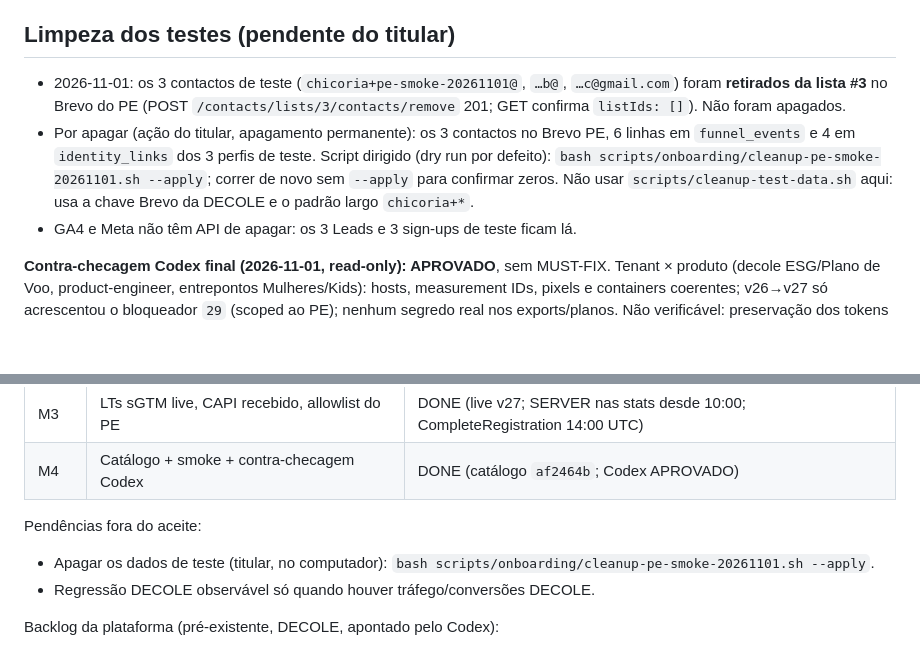
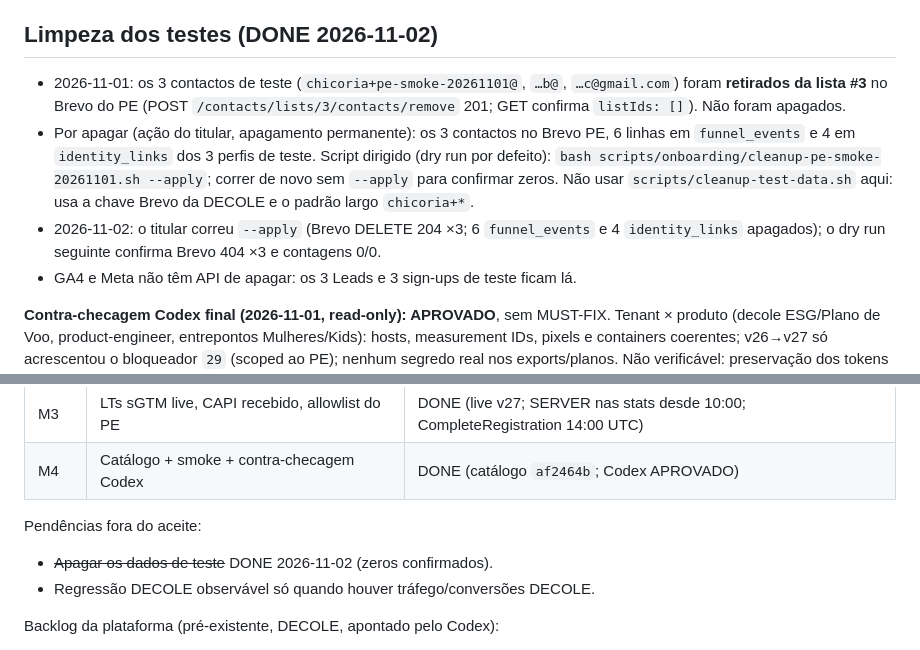
Before and after one commit to chicoria/funil-mkt-platform, a Markdown page: plans/onboardings/product-engineer-meta-2026-11-01.md, 2 parts joined by grey strips. Drawn GitHub-style; blank space fills up the shorter version.

Commit message:
onboarding(product-engineer): smoke test data removed and verified
Co-Authored-By: Claude Opus 5.5 <noreply@anthropic.com>
Claude-Session: https://claude.ai/code/session_013oazMXWi2M3BqSQ5gzL8AX

```diff
--- a/plans/onboardings/product-engineer-meta-2026-11-01.md
+++ b/plans/onboardings/product-engineer-meta-2026-11-01.md
@@ -205,7 +205,7 @@ Stats mostraram `gtm.js`, `bio_link_click`, `scroll`/`form_*` no pixel. Preparad
   `Lead` 2 e `PageView` 2), o primeiro do pixel; os DOIs de 12:01 e 13:43, antes da
   correção, nunca apareceram.
 
-## Limpeza dos testes (pendente do titular)
+## Limpeza dos testes (DONE 2026-11-02)
 
 - 2026-11-01: os 3 contactos de teste (`chicoria+pe-smoke-20261101@`, `…b@`, `…c@gmail.com`)
   foram **retirados da lista #3** no Brevo do PE (POST `/contacts/lists/3/contacts/remove`
@@ -215,6 +215,8 @@ Stats mostraram `gtm.js`, `bio_link_click`, `scroll`/`form_*` no pixel. Preparad
   por defeito): `bash scripts/onboarding/cleanup-pe-smoke-20261101.sh --apply`; correr de
   novo sem `--apply` para confirmar zeros. Não usar `scripts/cleanup-test-data.sh` aqui:
   usa a chave Brevo da DECOLE e o padrão largo `chicoria+*`.
+- 2026-11-02: o titular correu `--apply` (Brevo DELETE 204 ×3; 6 `funnel_events` e 4
+  `identity_links` apagados); o dry run seguinte confirma Brevo 404 ×3 e contagens 0/0.
 - GA4 e Meta não têm API de apagar: os 3 Leads e 3 sign-ups de teste ficam lá.
 
 **Contra-checagem Codex final (2026-11-01, read-only): APROVADO**, sem MUST-FIX. Tenant ×
@@ -234,8 +236,7 @@ SHOULD-FIX aplicado: esta tabela. SHOULD-FIX pré-existentes da DECOLE passados
 | M4 | Catálogo + smoke + contra-checagem Codex | DONE (catálogo `af2464b`; Codex APROVADO) |
 
 Pendências fora do aceite:
-- Apagar os dados de teste (titular, no computador):
-  `bash scripts/onboarding/cleanup-pe-smoke-20261101.sh --apply`.
+- ~~Apagar os dados de teste~~ DONE 2026-11-02 (zeros confirmados).
 - Regressão DECOLE observável só quando houver tráfego/conversões DECOLE.
 
 Backlog da plataforma (pré-existente, DECOLE, apontado pelo Codex):
```
